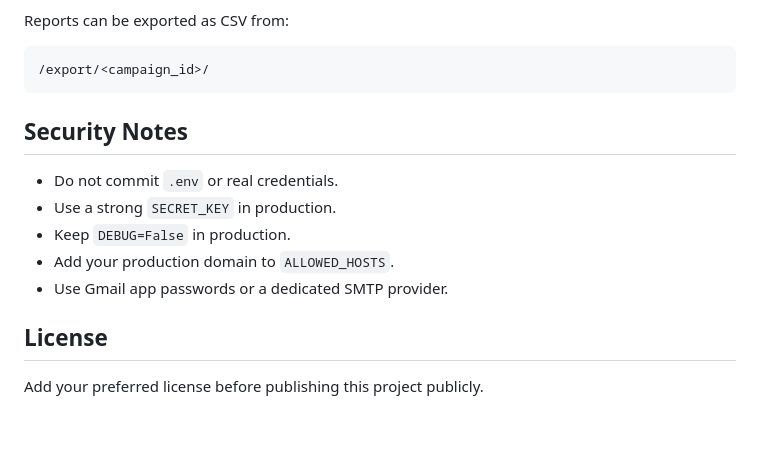
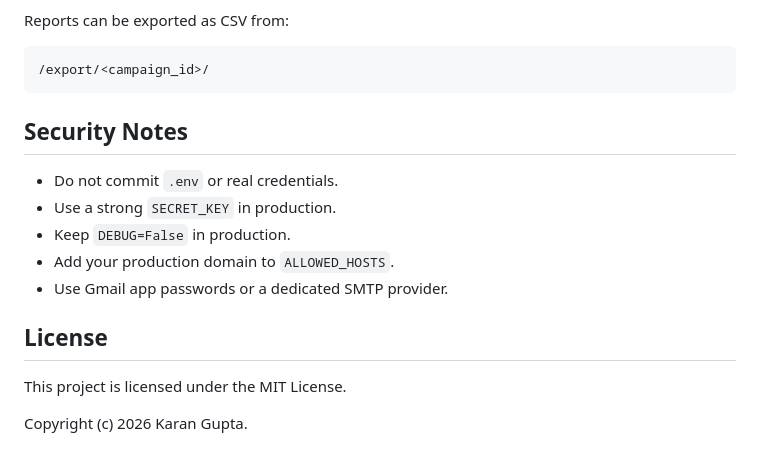
Before and after one commit to karangupta12-stack/bulk-email-sender, a Markdown page: README.md, the part around the change. Drawn GitHub-style; blank space fills up the shorter version.

Commit message:
Added licensed

````diff
--- a/README.md
+++ b/README.md
@@ -191,8 +191,6 @@ Reports can be exported as CSV from:
 /export/<campaign_id>/
 ```
 
-
-
 ## Security Notes
 
 - Do not commit `.env` or real credentials.
@@ -203,4 +201,6 @@ Reports can be exported as CSV from:
 
 ## License
 
-Add your preferred license before publishing this project publicly.
+This project is licensed under the MIT License.
+
+Copyright (c) 2026 Karan Gupta.
````
